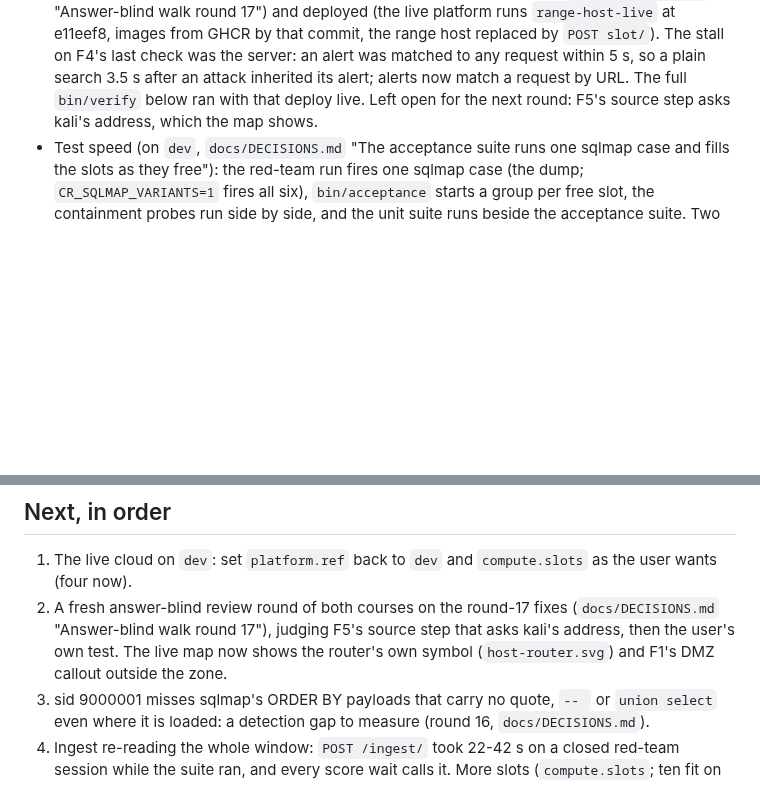
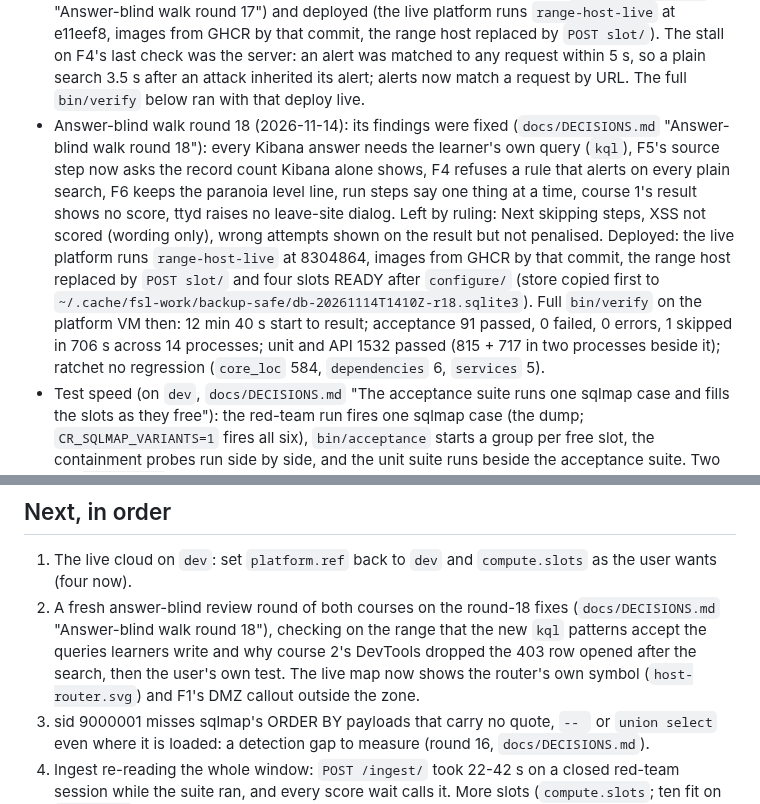
Before and after one commit to Nekonic/fsl-project-mvp, a Markdown page: docs/state/now.md, 2 parts joined by grey strips. GitHub-like rendering; blank space fills up the shorter version.

Commit message:
docs: now and STATE record round 18, its deploy and the full verify

```diff
--- a/docs/state/now.md
+++ b/docs/state/now.md
@@ -77,8 +77,22 @@ Internet.
   check was the server: an alert was matched to any request within 5 s, so a
   plain search 3.5 s after an attack inherited its alert; alerts now match a
   request by URL. The full `bin/verify` below ran with that deploy live.
-  Left open for the next round: F5's source step asks kali's address, which
-  the map shows.
+- Answer-blind walk round 18 (2026-11-14): its findings were fixed
+  (`docs/DECISIONS.md` "Answer-blind walk round 18"): every Kibana answer
+  needs the learner's own query (`kql`), F5's source step now asks the
+  record count Kibana alone shows, F4 refuses a rule that alerts on every
+  plain search, F6 keeps the paranoia level line, run steps say one thing at
+  a time, course 1's result shows no score, ttyd raises no leave-site
+  dialog. Left by ruling: Next skipping steps, XSS not scored (wording only),
+  wrong attempts shown on the result but not penalised. Deployed: the live platform
+  runs `range-host-live` at 8304864, images from GHCR by that commit, the
+  range host replaced by `POST slot/` and four slots READY after
+  `configure/` (store copied first to
+  `~/.cache/fsl-work/backup-safe/db-20261114T1410Z-r18.sqlite3`). Full
+  `bin/verify` on the platform VM then: 12 min 40 s start to result;
+  acceptance 91 passed, 0 failed, 0 errors, 1 skipped in 706 s across 14
+  processes; unit and API 1532 passed (815 + 717 in two processes beside it);
+  ratchet no regression (`core_loc` 584, `dependencies` 6, `services` 5).
 - Test speed (on `dev`, `docs/DECISIONS.md` "The acceptance
   suite runs one sqlmap case and fills the slots as they free"): the
   red-team run fires one sqlmap case (the dump; `CR_SQLMAP_VARIANTS=1` fires
@@ -142,9 +156,11 @@ Nothing. Gate 2 is only for `main` (Next, item 6).
 
 1. The live cloud on `dev`: set `platform.ref` back to `dev` and
    `compute.slots` as the user wants (four now).
-2. A fresh answer-blind review round of both courses on the round-17 fixes
-   (`docs/DECISIONS.md` "Answer-blind walk round 17"), judging F5's source
-   step that asks kali's address, then the user's own test. The live map now shows the router's own symbol (`host-router.svg`)
+2. A fresh answer-blind review round of both courses on the round-18 fixes
+   (`docs/DECISIONS.md` "Answer-blind walk round 18"), checking on the range
+   that the new `kql` patterns accept the queries learners write and why
+   course 2's DevTools dropped the 403 row opened after the search, then the
+   user's own test. The live map now shows the router's own symbol (`host-router.svg`)
    and F1's DMZ callout outside the zone.
 3. sid 9000001 misses sqlmap's ORDER BY payloads that carry no quote, `-- `
    or `union select` even where it is loaded: a detection gap to measure
```
Also changed, not shown: docs/STATE.md (+10 -0 lines).
